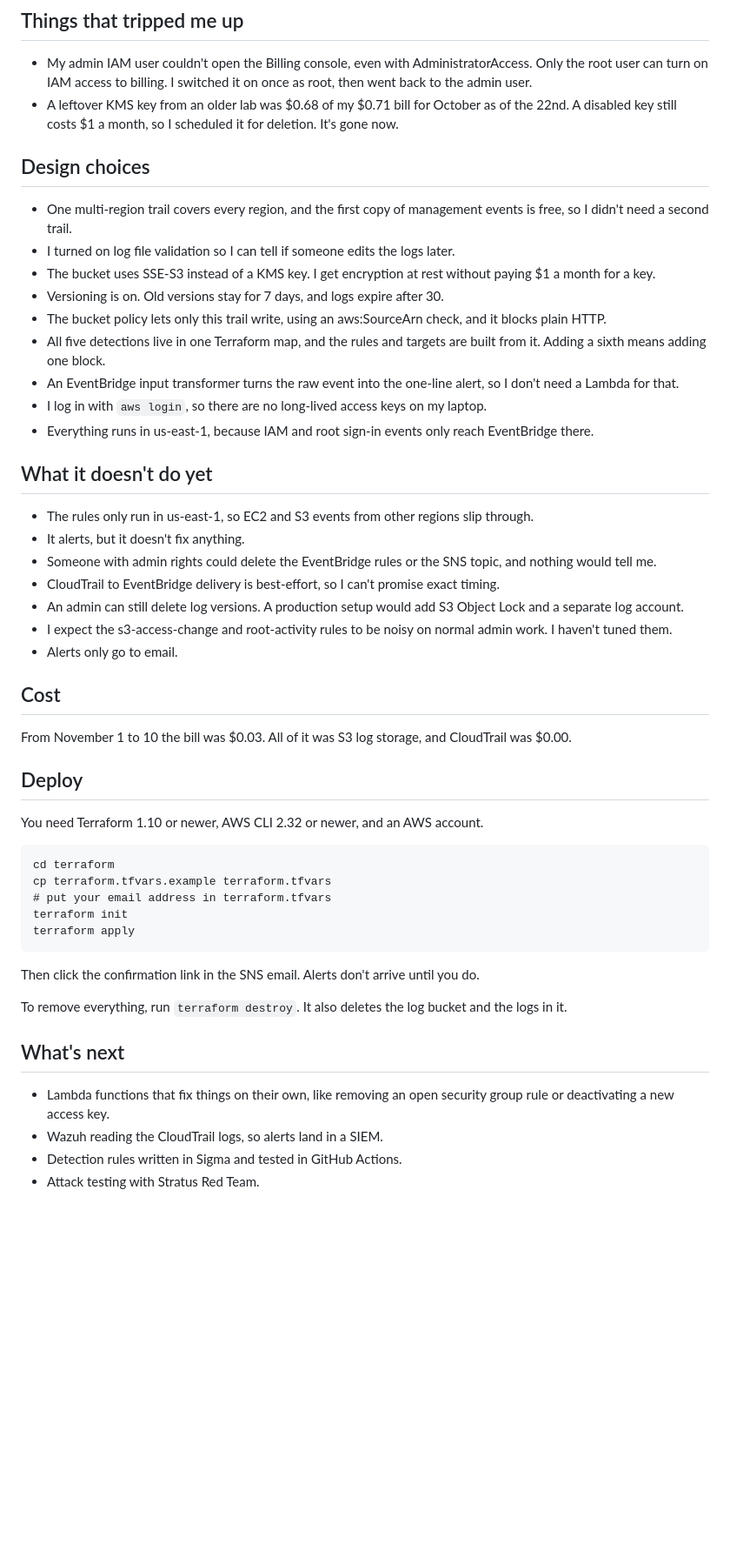
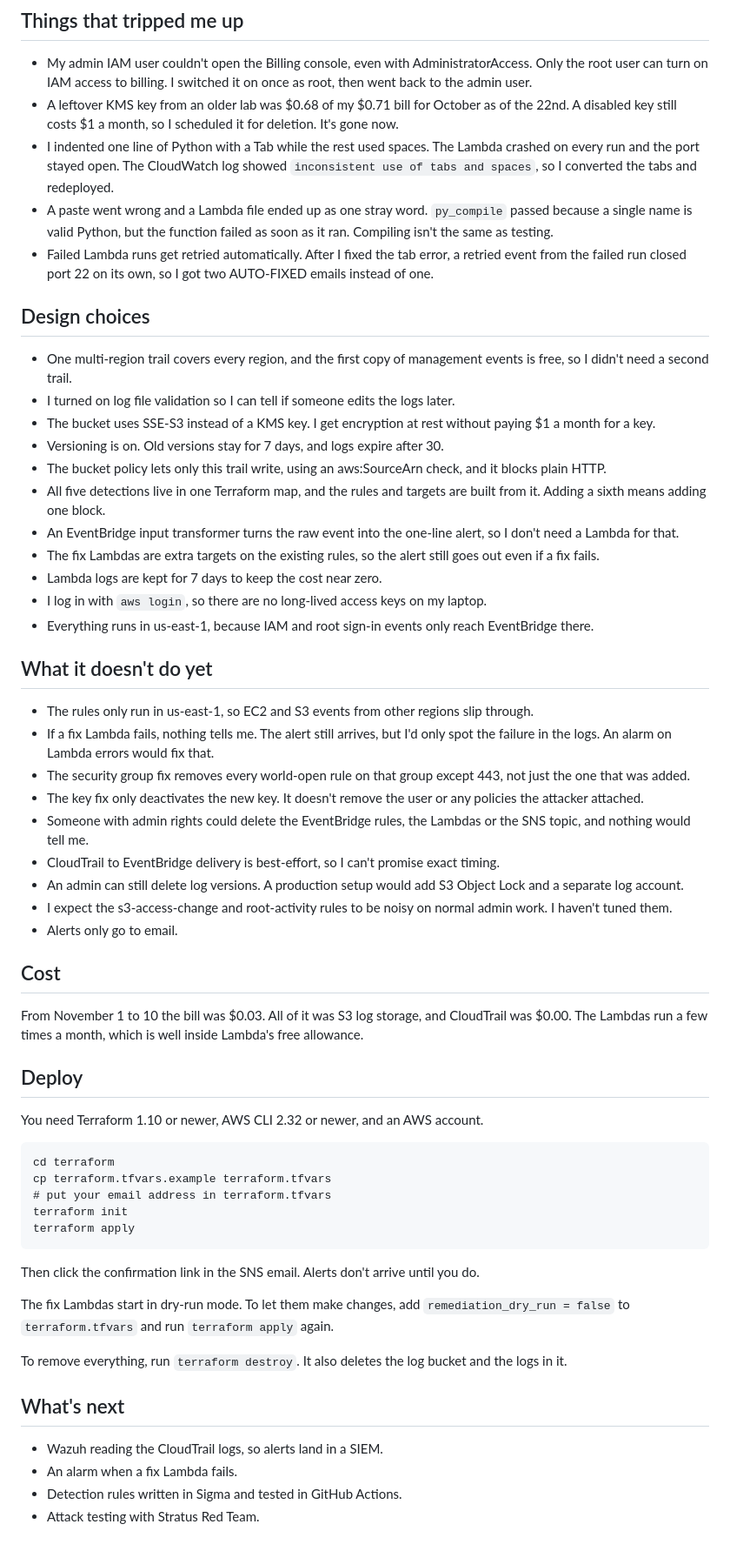
Before and after one commit to rummanaqeel/cloudsentinel, a Markdown page: README.md, the part around one of its changes. Shown at 87% size. GitHub-like rendering; blank space fills up the shorter version.

```diff
--- a/README.md
+++ b/README.md
@@ -63,6 +101,9 @@ More screenshots are in `docs/evidence/`.
 
 - My admin IAM user couldn't open the Billing console, even with AdministratorAccess. Only the root user can turn on IAM access to billing. I switched it on once as root, then went back to the admin user.
 - A leftover KMS key from an older lab was $0.68 of my $0.71 bill for October as of the 22nd. A disabled key still costs $1 a month, so I scheduled it for deletion. It's gone now.
+- I indented one line of Python with a Tab while the rest used spaces. The Lambda crashed on every run and the port stayed open. The CloudWatch log showed `inconsistent use of tabs and spaces`, so I converted the tabs and redeployed.
+- A paste went wrong and a Lambda file ended up as one stray word. `py_compile` passed because a single name is valid Python, but the function failed as soon as it ran. Compiling isn't the same as testing.
+- Failed Lambda runs get retried automatically. After I fixed the tab error, a retried event from the failed run closed port 22 on its own, so I got two AUTO-FIXED emails instead of one.
 
 ## Design choices
 
@@ -73,14 +114,18 @@ More screenshots are in `docs/evidence/`.
 - The bucket policy lets only this trail write, using an aws:SourceArn check, and it blocks plain HTTP.
 - All five detections live in one Terraform map, and the rules and targets are built from it. Adding a sixth means adding one block.
 - An EventBridge input transformer turns the raw event into the one-line alert, so I don't need a Lambda for that.
+- The fix Lambdas are extra targets on the existing rules, so the alert still goes out even if a fix fails.
+- Lambda logs are kept for 7 days to keep the cost near zero.
 - I log in with `aws login`, so there are no long-lived access keys on my laptop.
 - Everything runs in us-east-1, because IAM and root sign-in events only reach EventBridge there.
 
 ## What it doesn't do yet
 
 - The rules only run in us-east-1, so EC2 and S3 events from other regions slip through.
-- It alerts, but it doesn't fix anything.
-- Someone with admin rights could delete the EventBridge rules or the SNS topic, and nothing would tell me.
+- If a fix Lambda fails, nothing tells me. The alert still arrives, but I'd only spot the failure in the logs. An alarm on Lambda errors would fix that.
+- The security group fix removes every world-open rule on that group except 443, not just the one that was added.
+- The key fix only deactivates the new key. It doesn't remove the user or any policies the attacker attached.
+- Someone with admin rights could delete the EventBridge rules, the Lambdas or the SNS topic, and nothing would tell me.
 - CloudTrail to EventBridge delivery is best-effort, so I can't promise exact timing.
 - An admin can still delete log versions. A production setup would add S3 Object Lock and a separate log account.
 - I expect the s3-access-change and root-activity rules to be noisy on normal admin work. I haven't tuned them.
@@ -88,7 +133,7 @@ More screenshots are in `docs/evidence/`.
 
 ## Cost
 
-From November 1 to 10 the bill was $0.03. All of it was S3 log storage, and CloudTrail was $0.00.
+From November 1 to 10 the bill was $0.03. All of it was S3 log storage, and CloudTrail was $0.00. The Lambdas run a few times a month, which is well inside Lambda's free allowance.
 
 ## Deploy
 
@@ -102,11 +147,13 @@ You need Terraform 1.10 or newer, AWS CLI 2.32 or newer, and an AWS account.
 
 Then click the confirmation link in the SNS email. Alerts don't arrive until you do.
 
+The fix Lambdas start in dry-run mode. To let them make changes, add `remediation_dry_run = false` to `terraform.tfvars` and run `terraform apply` again.
+
 To remove everything, run `terraform destroy`. It also deletes the log bucket and the logs in it.
 
 ## What's next
 
-- Lambda functions that fix things on their own, like removing an open security group rule or deactivating a new access key.
 - Wazuh reading the CloudTrail logs, so alerts land in a SIEM.
+- An alarm when a fix Lambda fails.
 - Detection rules written in Sigma and tested in GitHub Actions.
 - Attack testing with Stratus Red Team.
```
Also changed, not shown: other parts of README.md (+50 -12 lines), docs/cloudsentinel-architecture.png, docs/evidence/20-remediation-fix-times.png (added), 1 other file.
